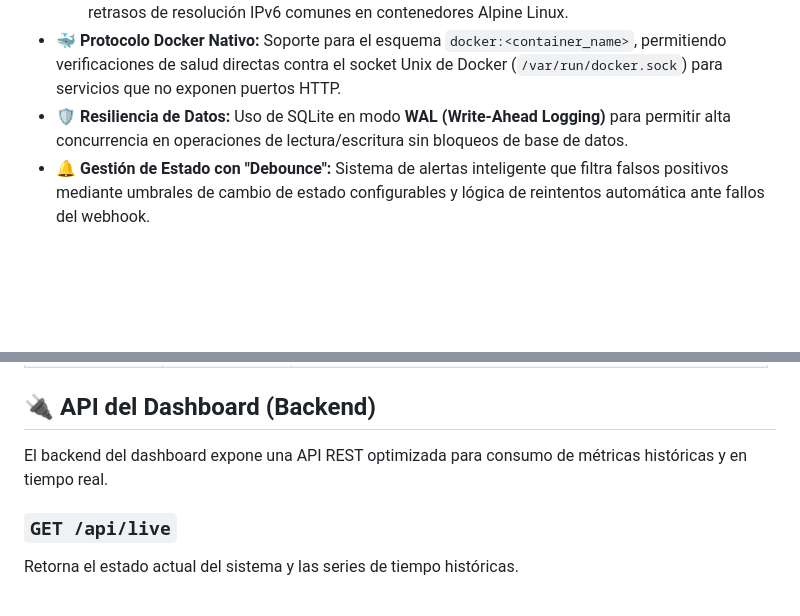
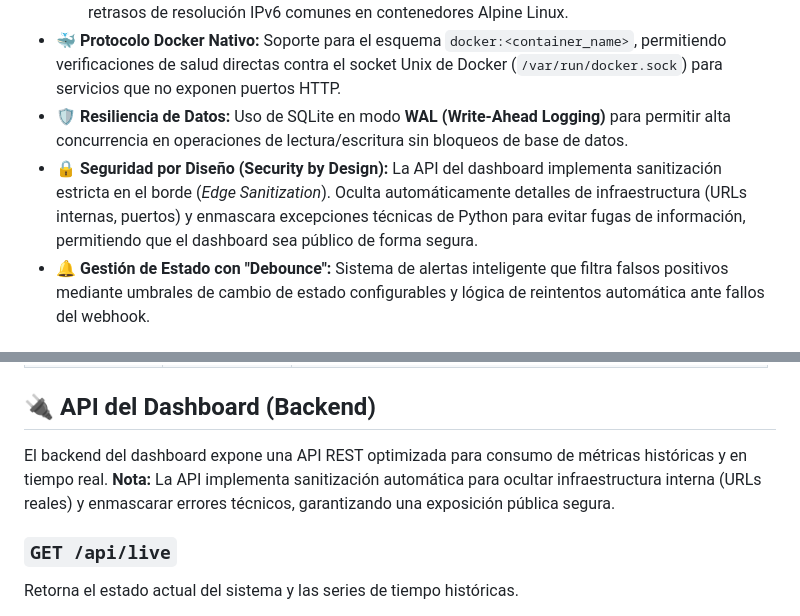
Before and after one commit to iamseb4s/heartbeat-monitor, a Markdown page: README.es.md, 2 parts joined by grey strips. Drawn GitHub-style; blank space fills up the shorter version.

Commit message:
docs: document security by design and edge sanitization features

```diff
--- a/README.es.md
+++ b/README.es.md
@@ -63,6 +63,7 @@ Más que un simple script de "ping", este proyecto implementa patrones de ingeni
   * **IPv4 Enforcement:** Adaptadores HTTP personalizados a nivel de transporte para mitigar los retrasos de resolución IPv6 comunes en contenedores Alpine Linux.
 * **🐳 Protocolo Docker Nativo:** Soporte para el esquema `docker:<container_name>`, permitiendo verificaciones de salud directas contra el socket Unix de Docker (`/var/run/docker.sock`) para servicios que no exponen puertos HTTP.
 * **🛡️ Resiliencia de Datos:** Uso de SQLite en modo **WAL (Write-Ahead Logging)** para permitir alta concurrencia en operaciones de lectura/escritura sin bloqueos de base de datos.
+* **🔒 Seguridad por Diseño (Security by Design):** La API del dashboard implementa sanitización estricta en el borde (*Edge Sanitization*). Oculta automáticamente detalles de infraestructura (URLs internas, puertos) y enmascara excepciones técnicas de Python para evitar fugas de información, permitiendo que el dashboard sea público de forma segura.
 * **🔔 Gestión de Estado con "Debounce":** Sistema de alertas inteligente que filtra falsos positivos mediante umbrales de cambio de estado configurables y lógica de reintentos automática ante fallos del webhook.
 
 ## ⚙️ Flujo de Ejecución del Agente
@@ -282,7 +283,7 @@ Almacena el estado individual de cada servicio monitoreado en un ciclo. Relació
 
 ## 🔌 API del Dashboard (Backend)
 
-El backend del dashboard expone una API REST optimizada para consumo de métricas históricas y en tiempo real.
+El backend del dashboard expone una API REST optimizada para consumo de métricas históricas y en tiempo real. **Nota:** La API implementa sanitización automática para ocultar infraestructura interna (URLs reales) y enmascarar errores técnicos, garantizando una exposición pública segura.
 
 ### `GET /api/live`
 
```
Also changed, not shown: README.md (+2 -1 lines).
